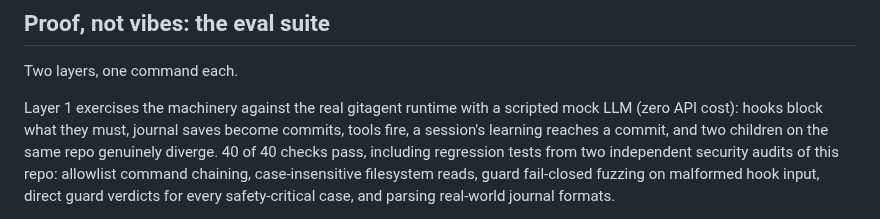
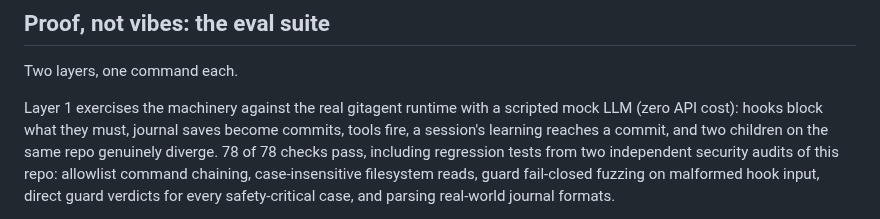
Before and after one commit to rohan1402/Whyzr, a Markdown page: README.md, the part around the change. Drawn GitHub-style.

Commit message:
README: correct the eval count to 78

```diff
--- a/README.md
+++ b/README.md
@@ -186,7 +186,7 @@ Two layers, one command each.
 Layer 1 exercises the machinery against the real gitagent runtime with a
 scripted mock LLM (zero API cost): hooks block what they must, journal
 saves become commits, tools fire, a session's learning reaches a commit,
-and two children on the same repo genuinely diverge. 40 of 40 checks
+and two children on the same repo genuinely diverge. 78 of 78 checks
 pass, including regression
 tests from two independent security audits of this repo: allowlist
 command chaining, case-insensitive filesystem reads, guard fail-closed
```
